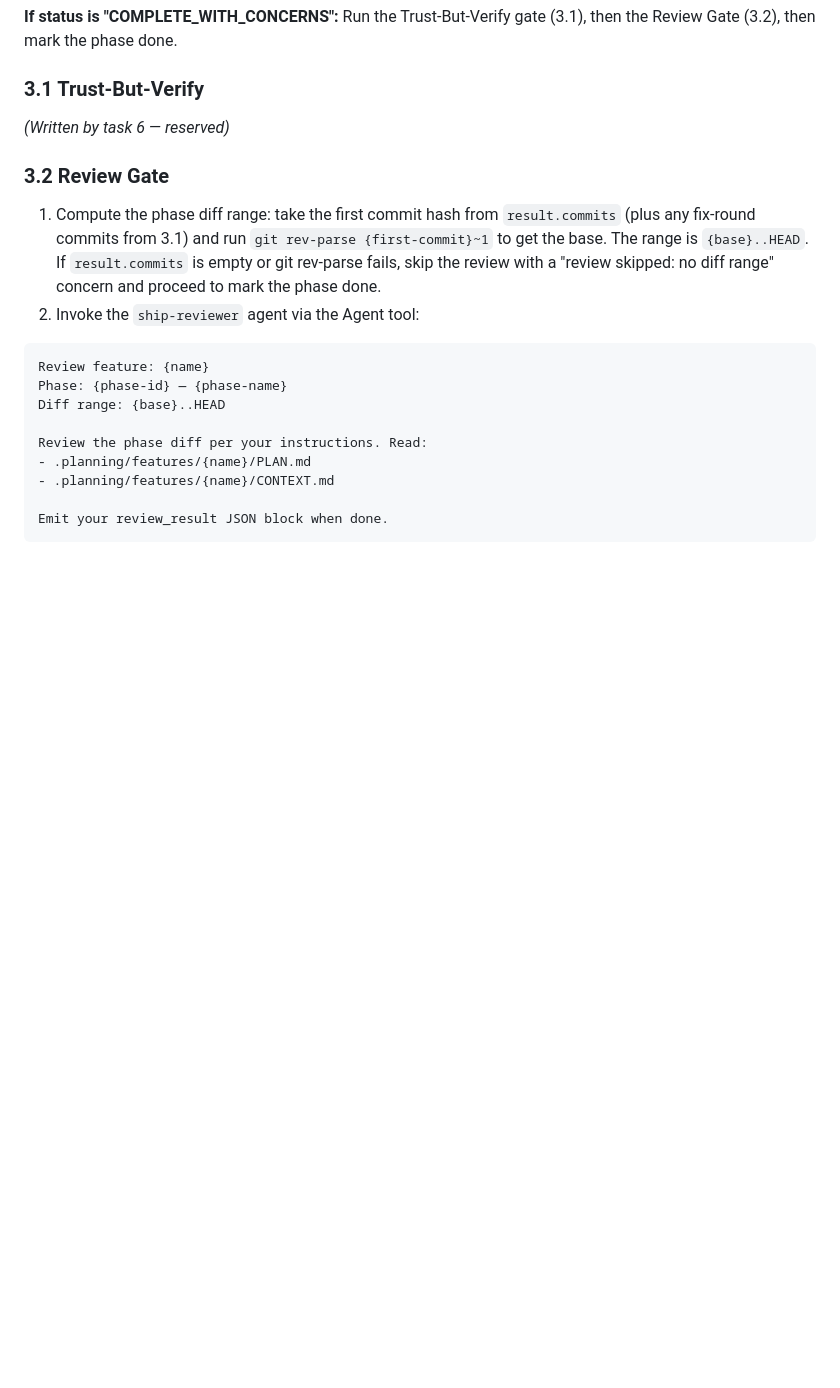
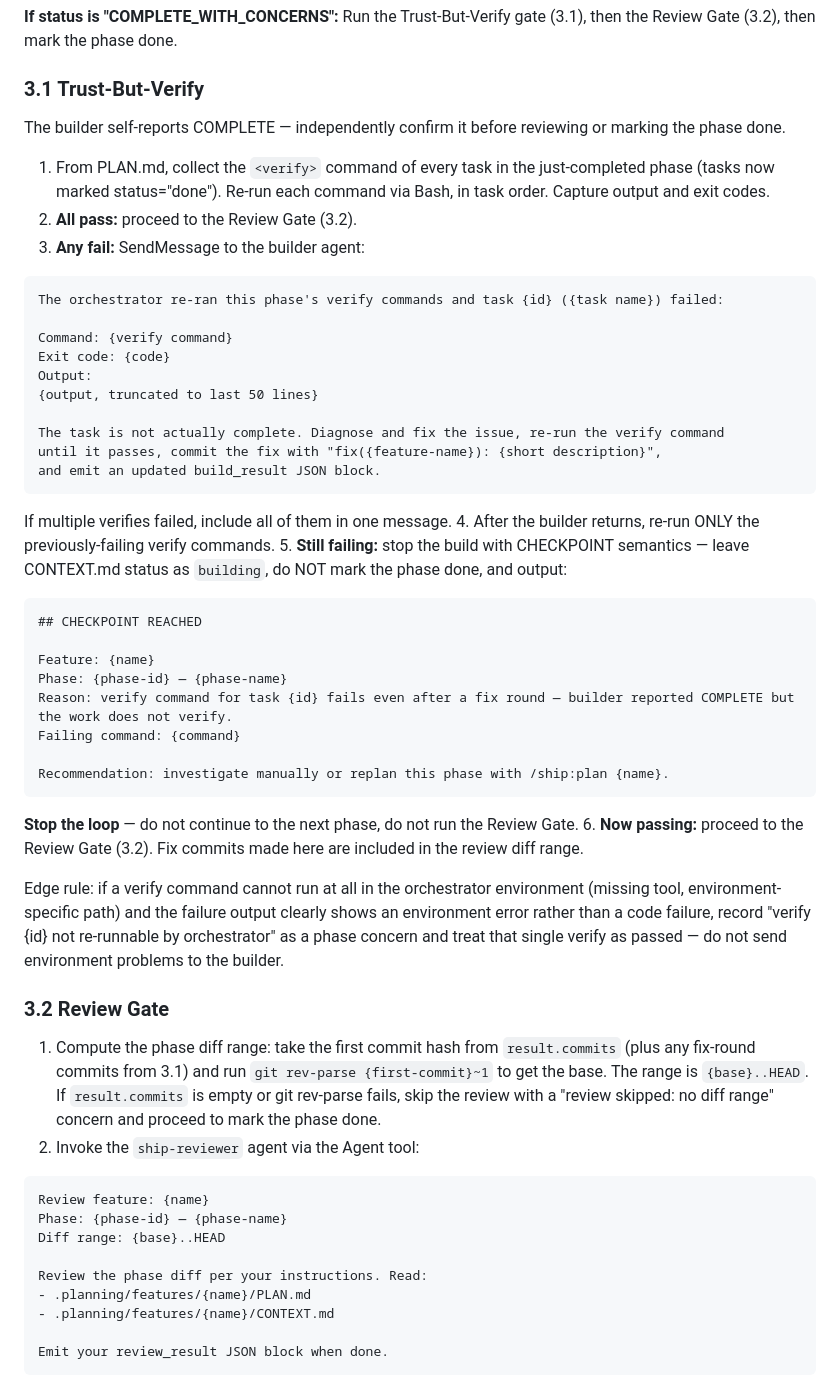
Before and after one commit to dilhanz/ship, a Markdown page: skills/build/SKILL.md, the part around the change. Drawn GitHub-style; blank space fills up the shorter version.

Commit message:
feat(build-quality): add trust-but-verify gate to build skill

````diff
--- a/skills/build/SKILL.md
+++ b/skills/build/SKILL.md
@@ -132,7 +132,44 @@ Run the Trust-But-Verify gate (3.1), then the Review Gate (3.2), then mark the p
 
 ### 3.1 Trust-But-Verify
 
-*(Written by task 6 — reserved)*
+The builder self-reports COMPLETE — independently confirm it before reviewing or marking the phase done.
+
+1. From PLAN.md, collect the `<verify>` command of every task in the just-completed phase (tasks now marked status="done"). Re-run each command via Bash, in task order. Capture output and exit codes.
+2. **All pass:** proceed to the Review Gate (3.2).
+3. **Any fail:** SendMessage to the builder agent:
+
+```
+The orchestrator re-ran this phase's verify commands and task {id} ({task name}) failed:
+
+Command: {verify command}
+Exit code: {code}
+Output:
+{output, truncated to last 50 lines}
+
+The task is not actually complete. Diagnose and fix the issue, re-run the verify command
+until it passes, commit the fix with "fix({feature-name}): {short description}",
+and emit an updated build_result JSON block.
+```
+
+   If multiple verifies failed, include all of them in one message.
+4. After the builder returns, re-run ONLY the previously-failing verify commands.
+5. **Still failing:** stop the build with CHECKPOINT semantics — leave CONTEXT.md status as `building`, do NOT mark the phase done, and output:
+
+```
+## CHECKPOINT REACHED
+
+Feature: {name}
+Phase: {phase-id} — {phase-name}
+Reason: verify command for task {id} fails even after a fix round — builder reported COMPLETE but the work does not verify.
+Failing command: {command}
+
+Recommendation: investigate manually or replan this phase with /ship:plan {name}.
+```
+
+   **Stop the loop** — do not continue to the next phase, do not run the Review Gate.
+6. **Now passing:** proceed to the Review Gate (3.2). Fix commits made here are included in the review diff range.
+
+Edge rule: if a verify command cannot run at all in the orchestrator environment (missing tool, environment-specific path) and the failure output clearly shows an environment error rather than a code failure, record "verify {id} not re-runnable by orchestrator" as a phase concern and treat that single verify as passed — do not send environment problems to the builder.
 
 ### 3.2 Review Gate
 
````
